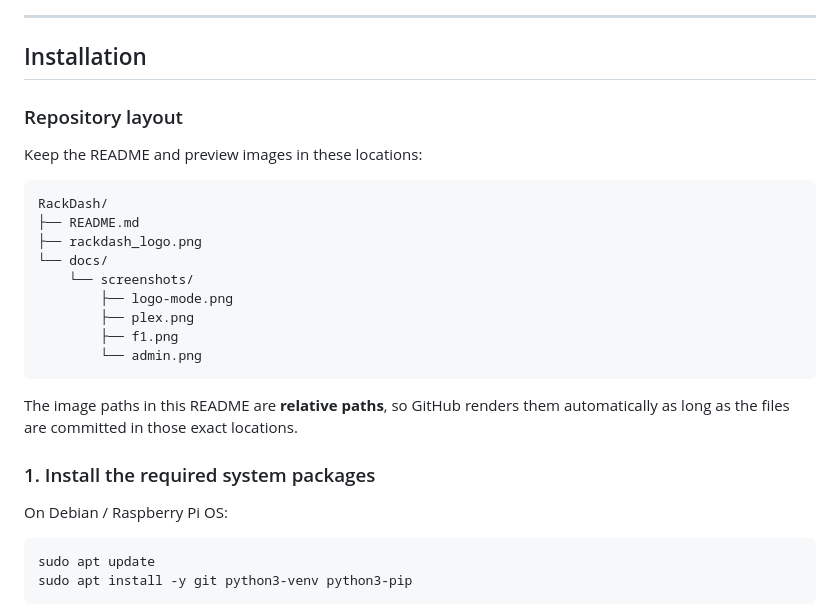
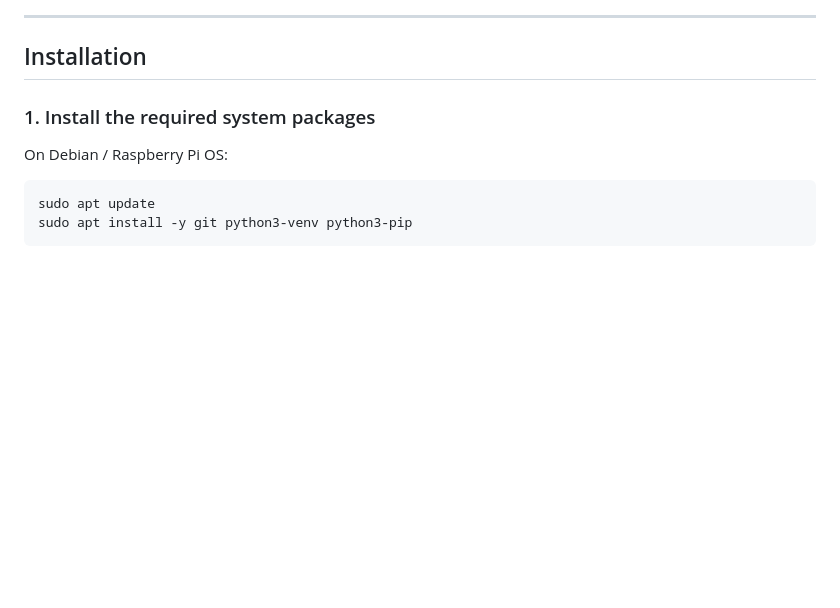
Before and after one commit to peperonikiller/RackDash, a Markdown page: README.md, the part around the change. Drawn GitHub-style; blank space fills up the shorter version.

Commit message:
Update README by removing repository layout section
Removed repository layout section from README.

````diff
--- a/README.md
+++ b/README.md
@@ -87,25 +87,6 @@ RackDash includes a browser-based control center for plugin configuration, displ
 ---
 
 ## Installation
-
-### Repository layout
-
-Keep the README and preview images in these locations:
-
-```text
-RackDash/
-├── README.md
-├── rackdash_logo.png
-└── docs/
-    └── screenshots/
-        ├── logo-mode.png
-        ├── plex.png
-        ├── f1.png
-        └── admin.png
-```
-
-The image paths in this README are **relative paths**, so GitHub renders them automatically as long as the files are committed in those exact locations.
-
 
 ### 1. Install the required system packages
 
````
